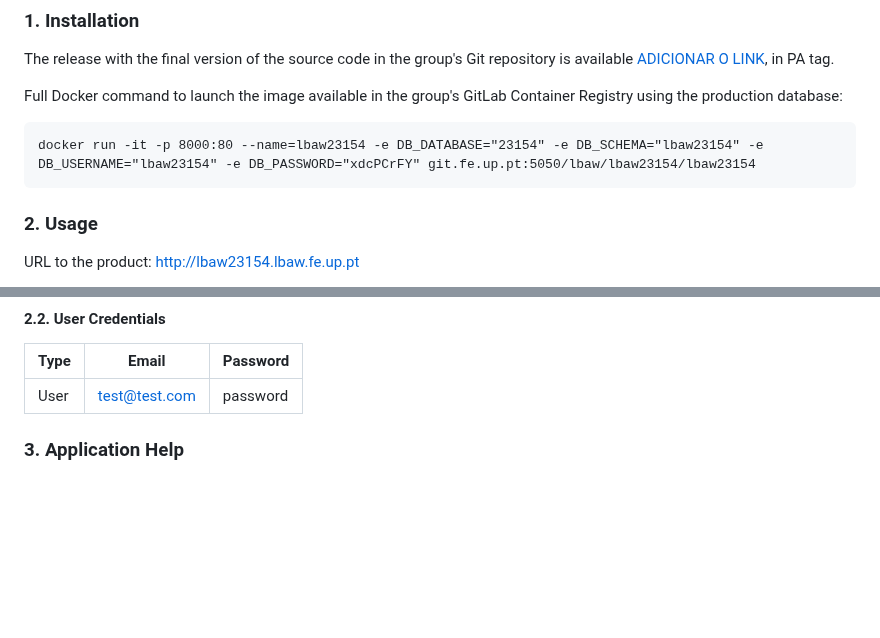
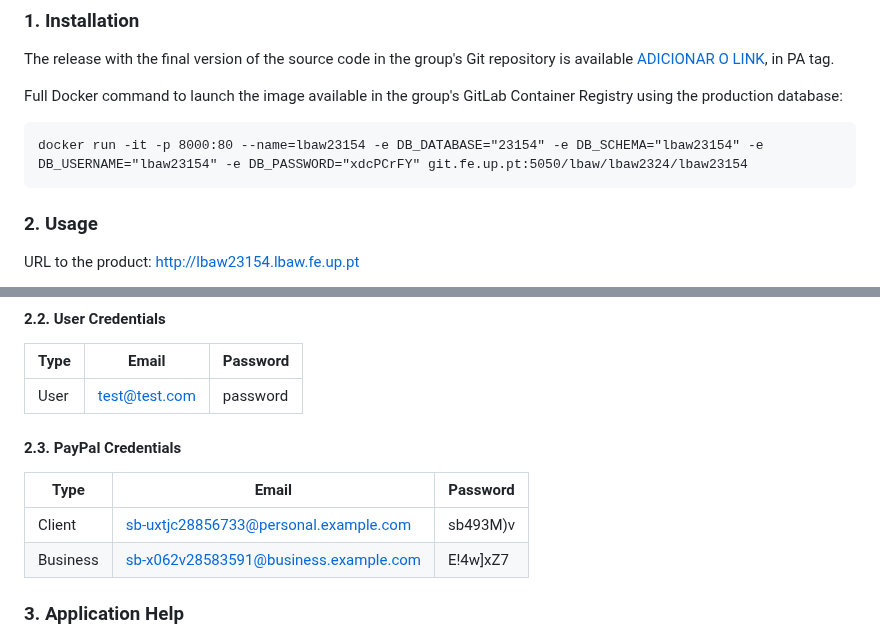
Before and after one commit to Happy-Myers/FEUP-LBAW, a Markdown page: documents/pa.md, 2 parts joined by grey strips. Rendered like a GitHub page; blank space fills up the shorter version.

Commit message:
added paypal credentials

````diff
--- a/documents/pa.md
+++ b/documents/pa.md
@@ -16,7 +16,7 @@ The release with the final version of the source code in the group's Git reposit
 Full Docker command to launch the image available in the group's GitLab Container Registry using the production database:
 
 ```
-docker run -it -p 8000:80 --name=lbaw23154 -e DB_DATABASE="23154" -e DB_SCHEMA="lbaw23154" -e DB_USERNAME="lbaw23154" -e DB_PASSWORD="xdcPCrFY" git.fe.up.pt:5050/lbaw/lbaw23154/lbaw23154
+docker run -it -p 8000:80 --name=lbaw23154 -e DB_DATABASE="23154" -e DB_SCHEMA="lbaw23154" -e DB_USERNAME="lbaw23154" -e DB_PASSWORD="xdcPCrFY" git.fe.up.pt:5050/lbaw/lbaw2324/lbaw23154
 ```
 
 ### 2. Usage
@@ -34,6 +34,13 @@ URL to the product: http://lbaw23154.lbaw.fe.up.pt
 | Type          | Email  | Password |
 | ------------- | --------- | -------- |
 | User | test@test.com    | password |
+
+#### 2.3. PayPal Credentials
+
+| Type          | Email  | Password |
+| ------------- | --------- | -------- |
+| Client | sb-uxtjc28856733@personal.example.com    | sb493M)v |
+| Business | sb-x062v28583591@business.example.com | E!4w]xZ7 |
 
 
 ### 3. Application Help
````
